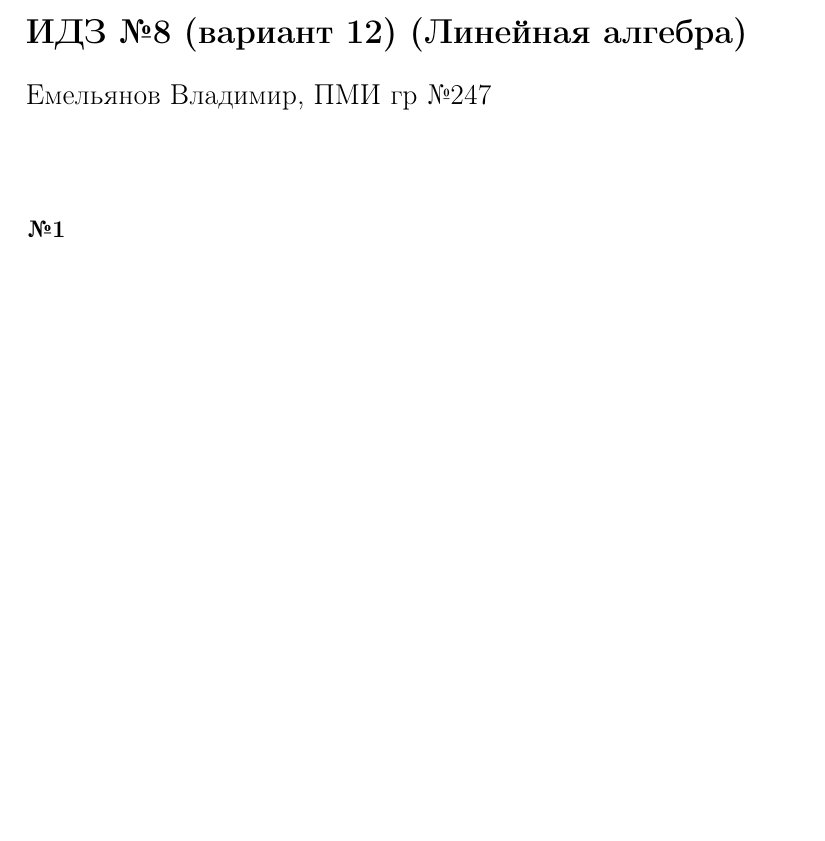
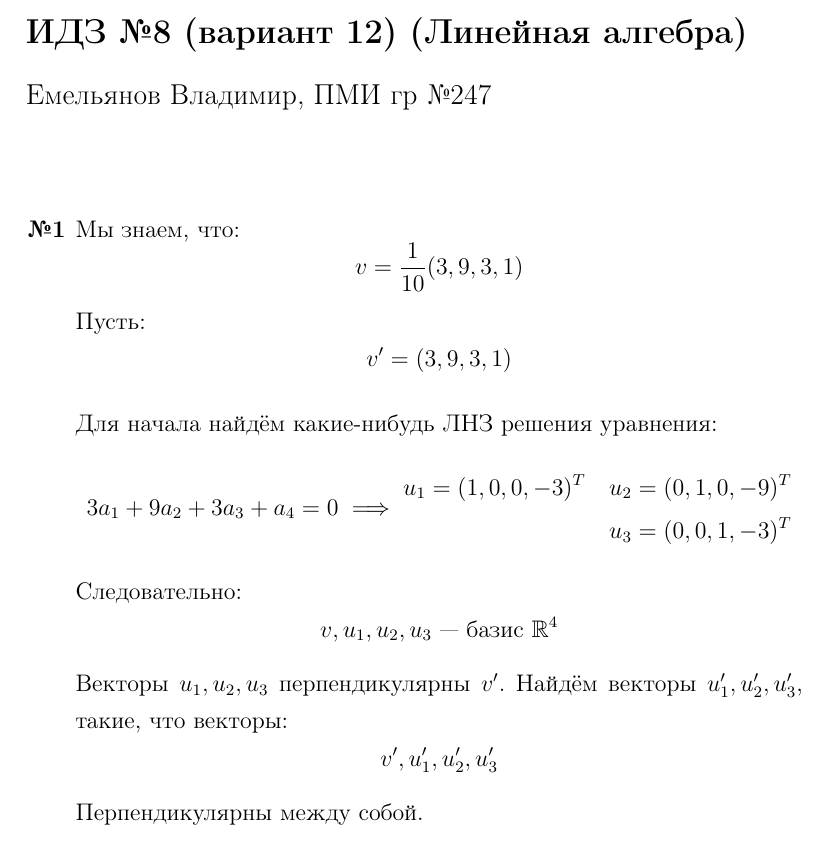
Before and after one commit to emelvv/hse-linal, a LaTeX document (ИДЗ8/main.tex): part of the page, cut so that both start at the same text, the shorter picture padded with empty space. Compiled offline with pdfLaTeX.

Commit message:
[2025-04-09 18:01:35]

```diff
--- a/ИДЗ8/main.tex
+++ b/ИДЗ8/main.tex
@@ -57,6 +57,21 @@
 \section*{ИДЗ №8 (вариант 12) (Линейная алгебра)}
  {\large Емельянов Владимир, ПМИ гр №247}\\\\
 \begin{enumerate}
-    \item[\textbf{№1}]
+    \item[\textbf{№1}]Мы знаем, что:
+    $$v = \f{1}{10}(3, 9, 3, 1)$$
+    Пусть:
+    $$v' = (3, 9, 3, 1)$$
+
+    Для начала найдём какие-нибудь ЛНЗ решения уравнения:
+    $$3a_1 + 9a_2 + 3a_3 + a_4 = 0 \implies \begin{aligned}
+        u_1 = (1, 0, 0, -3)^T \quad u_2 = (0, 1, 0, -9)^T\\
+        u_3 = (0, 0, 1, -3)^T
+    \end{aligned}$$
+    Следовательно:
+    $$v, u_1, u_2, u_3 \text{ --- базис $\RR^4$}$$
+    Векторы $u_1, u_2, u_3$ перпендикулярны $v'$. Найдём векторы $u_1', u_2', u_3'$, такие, что векторы:
+    $$v', u_1', u_2', u_3'$$
+    Перпендикулярны между собой.
+
 \end{enumerate}
 \end{document}
```
Also changed, not shown: ИДЗ8/main.pdf (added), 5 other files.
